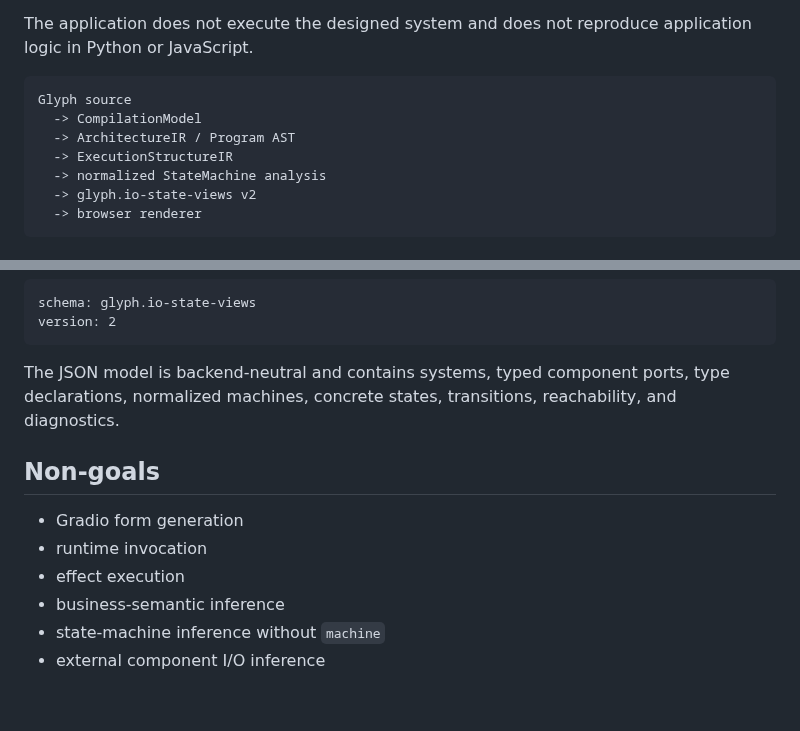
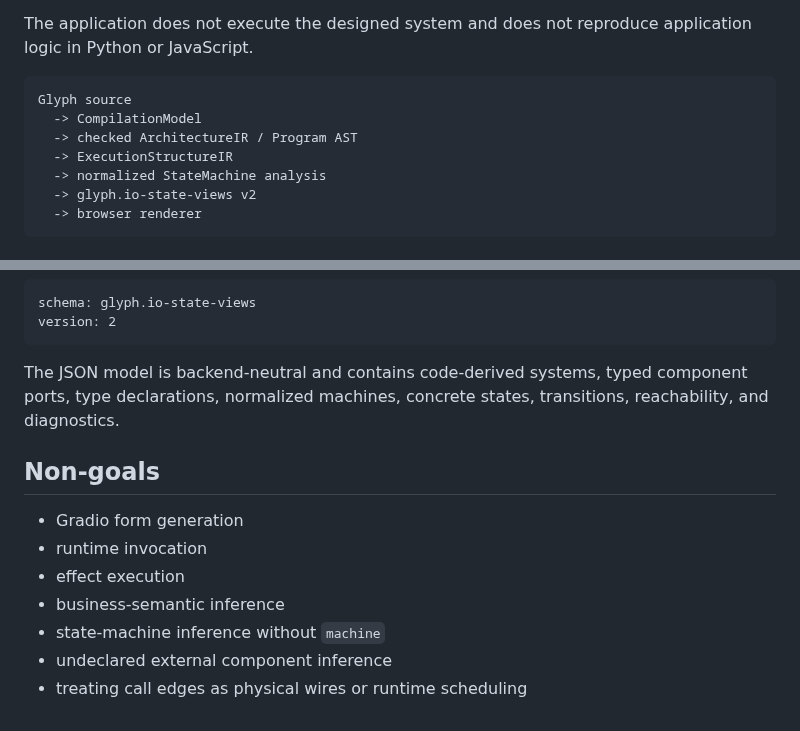
Before and after one commit to tai-calg/glyph-transpiler-rust, a Markdown page: docs/IO_STATE_APP.md, 2 parts joined by grey strips. Drawn GitHub-style.

````diff
--- a/docs/IO_STATE_APP.md
+++ b/docs/IO_STATE_APP.md
@@ -12,7 +12,7 @@ The application does not execute the designed system and does not reproduce appl
 ```text
 Glyph source
   -> CompilationModel
-  -> ArchitectureIR / Program AST
+  -> checked ArchitectureIR / Program AST
   -> ExecutionStructureIR
   -> normalized StateMachine analysis
   -> glyph.io-state-views v2
@@ -129,7 +188,7 @@ schema: glyph.io-state-views
 version: 2
 ```
 
-The JSON model is backend-neutral and contains systems, typed component ports, type declarations, normalized machines, concrete states, transitions, reachability, and diagnostics.
+The JSON model is backend-neutral and contains code-derived systems, typed component ports, type declarations, normalized machines, concrete states, transitions, reachability, and diagnostics.
 
 ## Non-goals
 
@@ -138,4 +197,5 @@ The JSON model is backend-neutral and contains systems, typed component ports, t
 - effect execution
 - business-semantic inference
 - state-machine inference without `machine`
-- external component I/O inference
+- undeclared external component inference
+- treating call edges as physical wires or runtime scheduling
````
Also changed, not shown: other parts of docs/IO_STATE_APP.md (+69 -10 lines).
